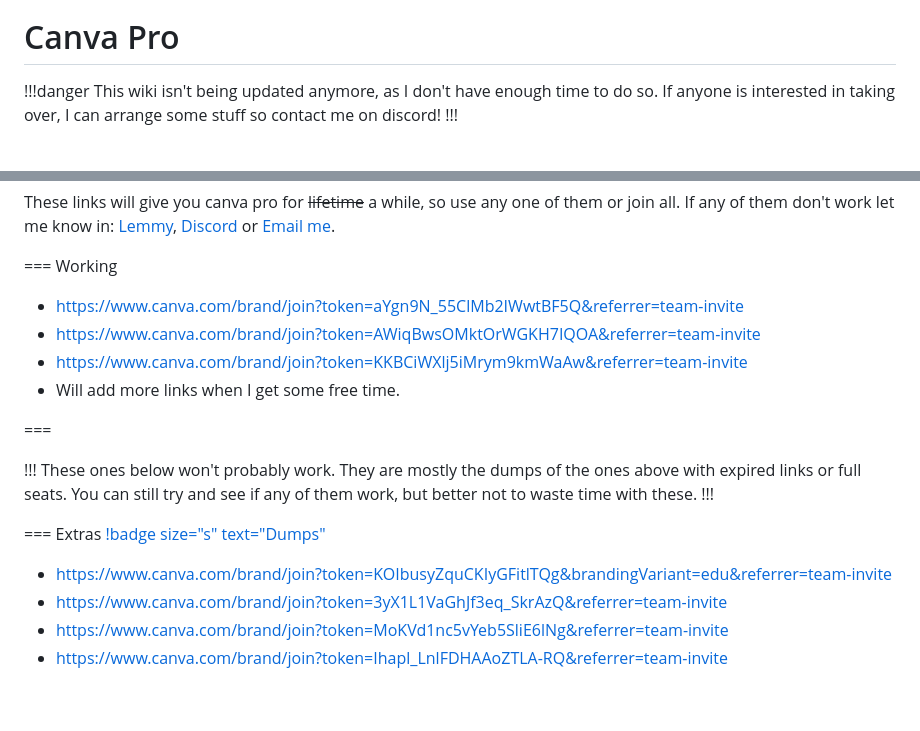
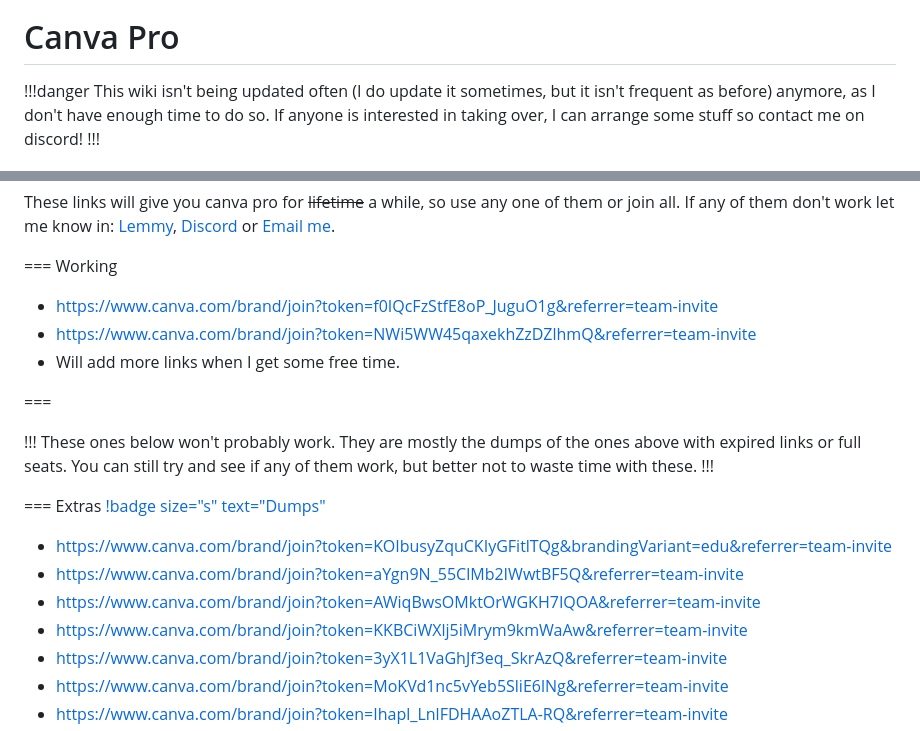
Before and after one commit to blo0em/blooem-retype, a Markdown page: Wiki/canvapro.md, 2 parts joined by grey strips. GitHub-like rendering; blank space fills up the shorter version.

Commit message:
new links

```diff
--- a/Wiki/canvapro.md
+++ b/Wiki/canvapro.md
@@ -6,6 +6,6 @@ icon: paintbrush
 
 # Canva Pro
 
-!!!danger This wiki isn't being updated anymore, as I don't have enough time to do so. If anyone is interested in taking over, I can arrange some stuff so contact me on discord!
+!!!danger This wiki isn't being updated often (I do update it sometimes, but it isn't frequent as before) anymore, as I don't have enough time to do so. If anyone is interested in taking over, I can arrange some stuff so contact me on discord!
 !!!
 
@@ -28,9 +28,8 @@ icon: paintbrush
 These links will give you canva pro for ~~lifetime~~ a while, so use any one of them or join all. If any of them don't work let me know in: [Lemmy](https://lemmy.fmhy.ml/u/blooem), [Discord](https://discord.gg/NWBdmZW4es) or [Email me](mailto:mail@blooem.me).
 
 === Working
-- https://www.canva.com/brand/join?token=aYgn9N_55ClMb2IWwtBF5Q&referrer=team-invite
-- https://www.canva.com/brand/join?token=AWiqBwsOMktOrWGKH7IQOA&referrer=team-invite
-- https://www.canva.com/brand/join?token=KKBCiWXlj5iMrym9kmWaAw&referrer=team-invite
+- https://www.canva.com/brand/join?token=f0IQcFzStfE8oP_JuguO1g&referrer=team-invite
+- https://www.canva.com/brand/join?token=NWi5WW45qaxekhZzDZlhmQ&referrer=team-invite
 - Will add more links when I get some free time.
 
 ===
@@ -43,6 +42,9 @@ These ones below won't probably work. They are mostly the dumps of the ones abov
 
 === Extras  [!badge size="s" text="Dumps"]()
  - https://www.canva.com/brand/join?token=KOIbusyZquCKIyGFitlTQg&brandingVariant=edu&referrer=team-invite
+ - https://www.canva.com/brand/join?token=aYgn9N_55ClMb2IWwtBF5Q&referrer=team-invite
+ - https://www.canva.com/brand/join?token=AWiqBwsOMktOrWGKH7IQOA&referrer=team-invite
+ - https://www.canva.com/brand/join?token=KKBCiWXlj5iMrym9kmWaAw&referrer=team-invite
  - https://www.canva.com/brand/join?token=3yX1L1VaGhJf3eq_SkrAzQ&referrer=team-invite
  - https://www.canva.com/brand/join?token=MoKVd1nc5vYeb5SliE6lNg&referrer=team-invite
  - https://www.canva.com/brand/join?token=Ihapl_LnlFDHAAoZTLA-RQ&referrer=team-invite
```
Also changed, not shown: other parts of Wiki/canvapro.md (+1 -1 lines).
